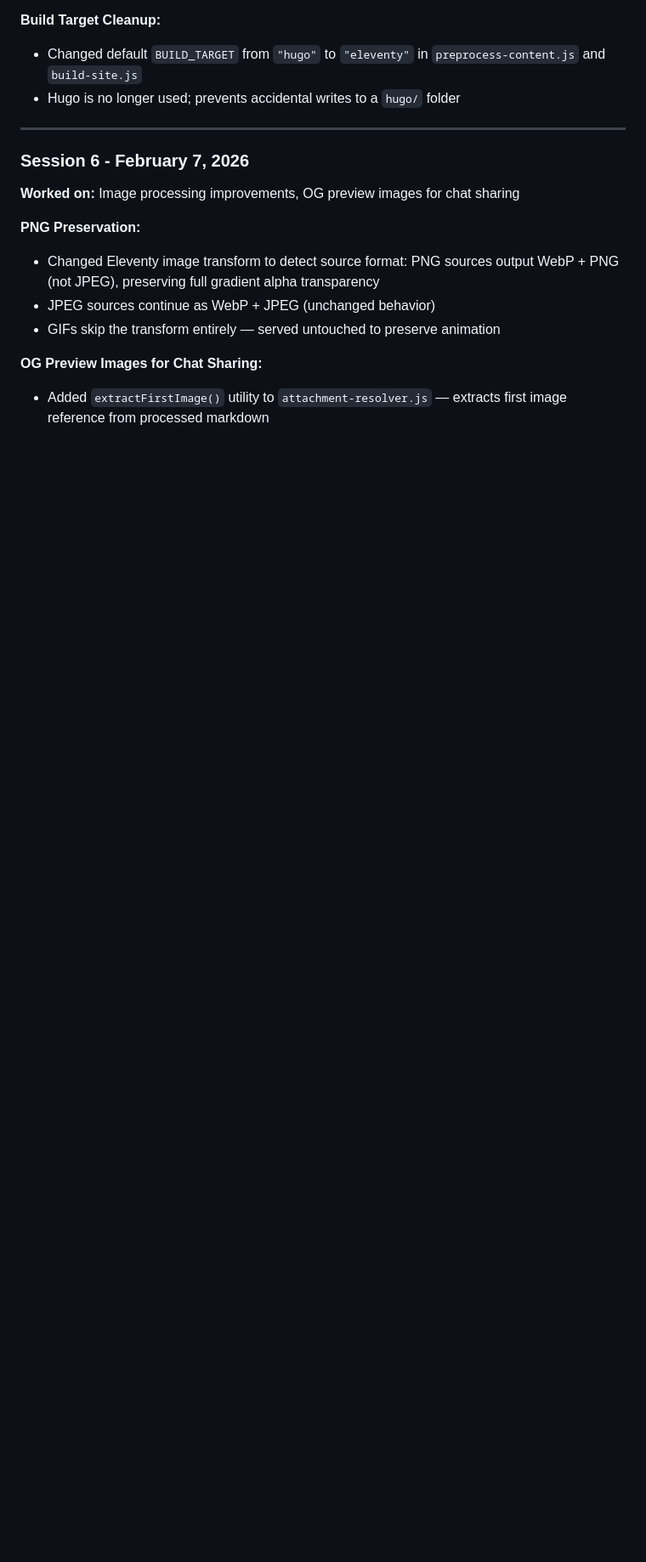
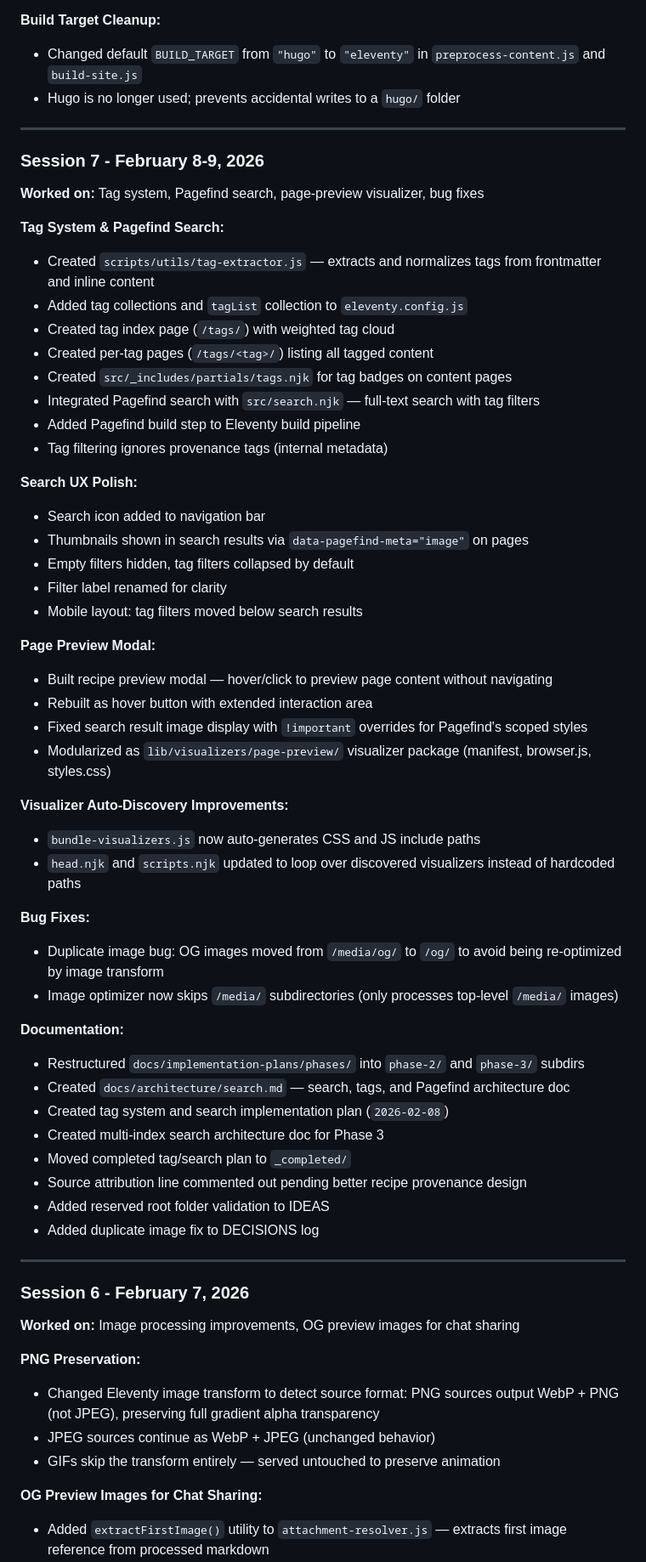
Before and after one commit to LSanten/bloob-haus-webapp, a Markdown page: docs/CHANGELOG.md, the part around one of its changes. Shown at 85% size. Rendered like a GitHub page; blank space fills up the shorter version.

Commit message:
Add missing session 7 (Feb 8-9) to changelog, fix session numbering

```diff
--- a/docs/CHANGELOG.md
+++ b/docs/CHANGELOG.md
@@ -30,6 +30,52 @@ Development session history and completed work.
 **Build Target Cleanup:**
 - Changed default `BUILD_TARGET` from `"hugo"` to `"eleventy"` in `preprocess-content.js` and `build-site.js`
 - Hugo is no longer used; prevents accidental writes to a `hugo/` folder
+
+---
+
+### Session 7 - February 8-9, 2026
+**Worked on:** Tag system, Pagefind search, page-preview visualizer, bug fixes
+
+**Tag System & Pagefind Search:**
+- Created `scripts/utils/tag-extractor.js` — extracts and normalizes tags from frontmatter and inline content
+- Added tag collections and `tagList` collection to `eleventy.config.js`
+- Created tag index page (`/tags/`) with weighted tag cloud
+- Created per-tag pages (`/tags/<tag>/`) listing all tagged content
+- Created `src/_includes/partials/tags.njk` for tag badges on content pages
+- Integrated Pagefind search with `src/search.njk` — full-text search with tag filters
+- Added Pagefind build step to Eleventy build pipeline
+- Tag filtering ignores provenance tags (internal metadata)
+
+**Search UX Polish:**
+- Search icon added to navigation bar
+- Thumbnails shown in search results via `data-pagefind-meta="image"` on pages
+- Empty filters hidden, tag filters collapsed by default
+- Filter label renamed for clarity
+- Mobile layout: tag filters moved below search results
+
+**Page Preview Modal:**
+- Built recipe preview modal — hover/click to preview page content without navigating
+- Rebuilt as hover button with extended interaction area
+- Fixed search result image display with `!important` overrides for Pagefind's scoped styles
+- Modularized as `lib/visualizers/page-preview/` visualizer package (manifest, browser.js, styles.css)
+
+**Visualizer Auto-Discovery Improvements:**
+- `bundle-visualizers.js` now auto-generates CSS and JS include paths
+- `head.njk` and `scripts.njk` updated to loop over discovered visualizers instead of hardcoded paths
+
+**Bug Fixes:**
+- Duplicate image bug: OG images moved from `/media/og/` to `/og/` to avoid being re-optimized by image transform
+- Image optimizer now skips `/media/` subdirectories (only processes top-level `/media/` images)
+
+**Documentation:**
+- Restructured `docs/implementation-plans/phases/` into `phase-2/` and `phase-3/` subdirs
+- Created `docs/architecture/search.md` — search, tags, and Pagefind architecture doc
+- Created tag system and search implementation plan (`2026-02-08`)
+- Created multi-index search architecture doc for Phase 3
+- Moved completed tag/search plan to `_completed/`
+- Source attribution line commented out pending better recipe provenance design
+- Added reserved root folder validation to IDEAS
+- Added duplicate image fix to DECISIONS log
 
 ---
 
```
Also changed, not shown: other parts of docs/CHANGELOG.md (+9 -4 lines).
